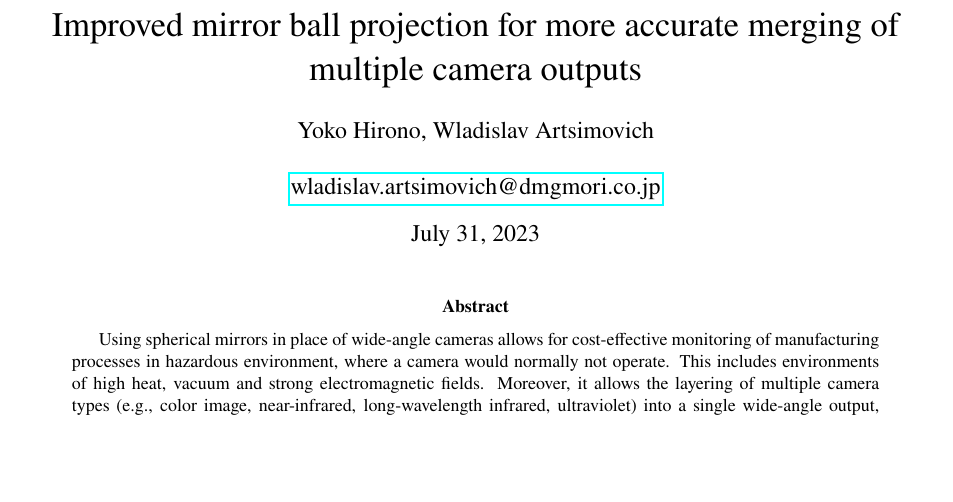
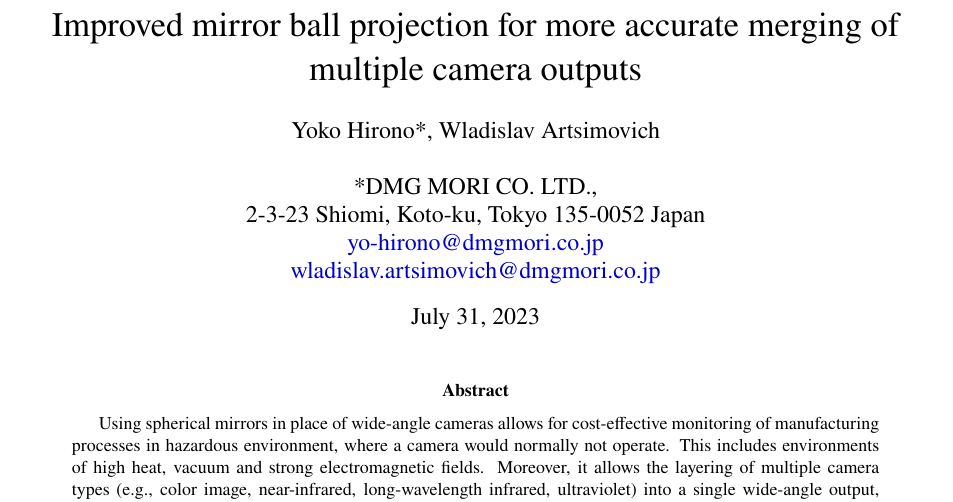
Before and after one commit to FrostKiwi/Mirrorball-Paper, a LaTeX paper (2023-Artsimovich-Hirono.tex): part of page 1 of 3, cut so that both start at the same text, the shorter picture padded with empty space. Compiled offline with pdfLaTeX.

Commit message:
Contact data

```diff
--- a/2023-Artsimovich-Hirono.tex
+++ b/2023-Artsimovich-Hirono.tex
@@ -4,8 +4,11 @@
 \begin{document}
 \title{Improved mirror ball projection for more accurate merging of multiple camera outputs}
 
-\author{Yoko Hirono, Wladislav Artsimovich \\
+\author{Yoko Hirono*, Wladislav Artsimovich \\
 	\\
+	*DMG MORI CO. LTD.,\\
+	2-3-23 Shiomi, Koto-ku, Tokyo 135-0052 Japan\\
+	\href{mailto:wladislav.artsimovich@dmgmori.co.jp}{yo-hirono@dmgmori.co.jp}  \\
 	\href{mailto:wladislav.artsimovich@dmgmori.co.jp}{wladislav.artsimovich@dmgmori.co.jp}  \\
 }
 
```
Also changed, not shown: init.tex (+13 -2 lines), 2023-Artsimovich-Hirono.tex (2 more changed lines).
